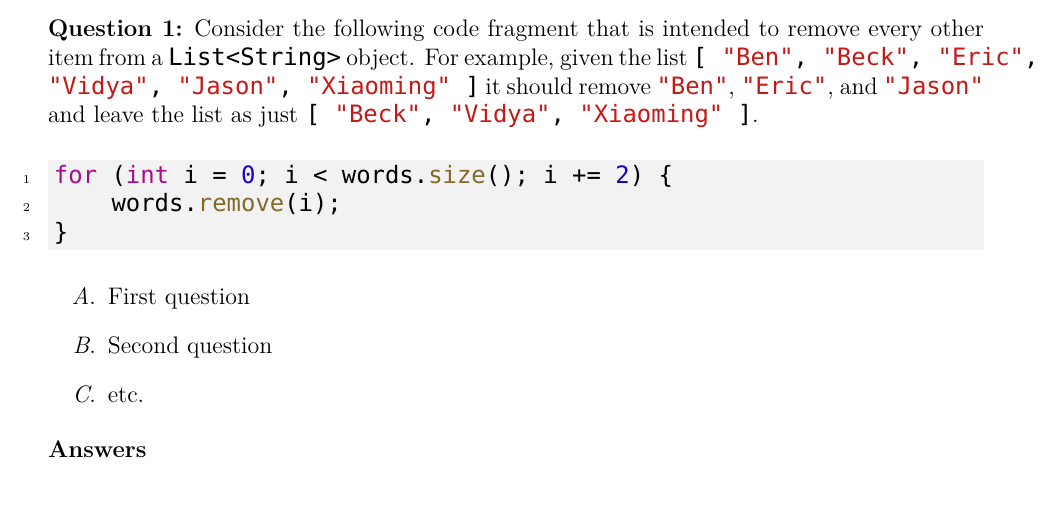
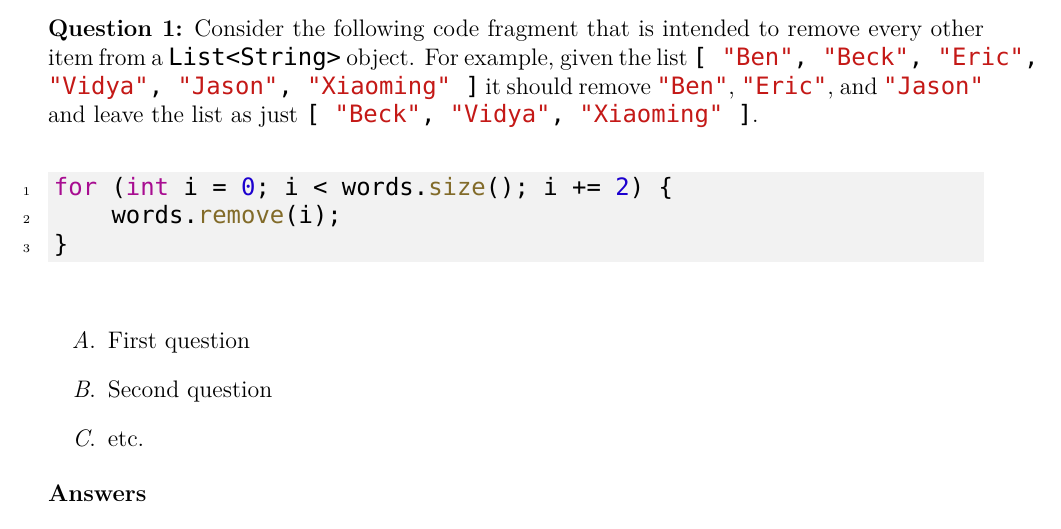
Before and after one commit to mmaluff/School-TeX-templates, a LaTeX document (CS.tex): part of the page, cut so that both start at the same text. Compiled offline with XeLaTeX; a missing font is replaced by an installed copy or a similar font.

Commit message:
Add more space around code blocks

```diff
--- a/CS.tex
+++ b/CS.tex
@@ -9,11 +9,20 @@
 \usepackage{fontspec} % Fancy fonts
 
 % Make my code look nice
+
+% Set font used or code
 \setmonofont{Ubuntu Mono}
-\usemintedstyle{xcode} % Pick the style for minted syntax highlighting
-\definecolor{bg}{gray}{0.95} % Background color for minted
-\newminted{java}{bgcolor=bg,linenos} % Default options for Java (use javacode environment to take advantage of it)
-\newcommand{\code}{\mintinline{java}} % Use \code{} for inline Java
+% Pick the style for minted syntax highlighting
+\usemintedstyle{xcode}
+% Background color for minted
+\definecolor{bg}{gray}{0.95}
+% Default options for Java (use javacode environment to take advantage of it)
+\newminted{java}{bgcolor=bg,linenos}
+% Use \code{} for inline Java
+\newcommand{\code}{\mintinline{java}}
+% Add spaces around code blocks
+\BeforeBeginEnvironment{minted}{\medskip}
+\AfterEndEnvironment{minted}{\medskip}
 
 
 % Header
```
Also changed, not shown: sample-pics/CS.png, CS.tex (1 more changed lines).
